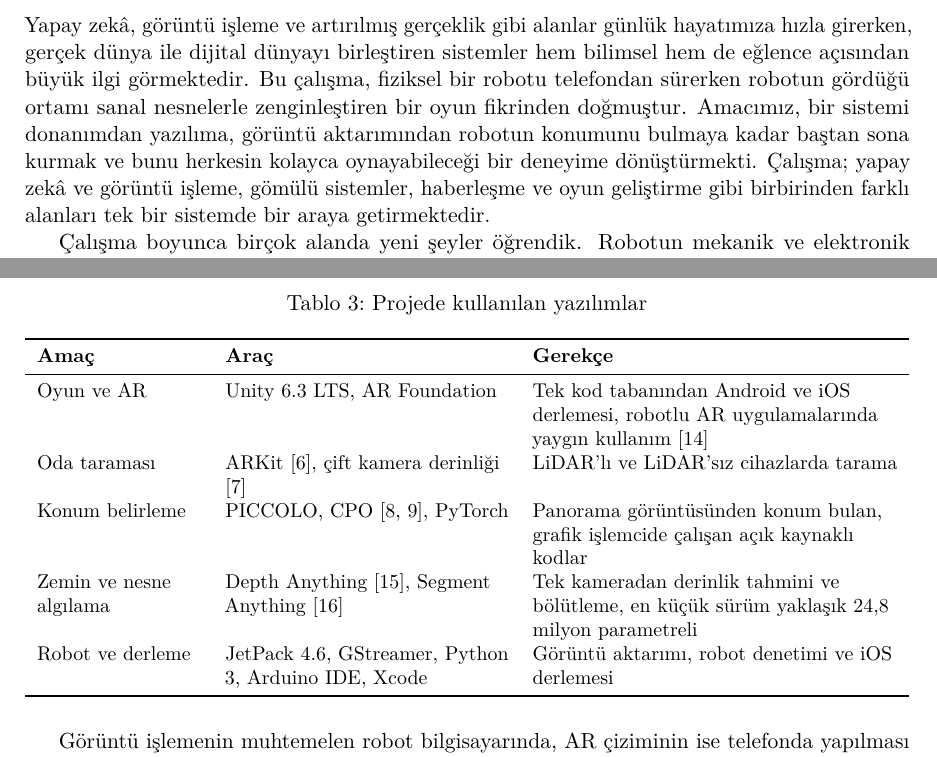
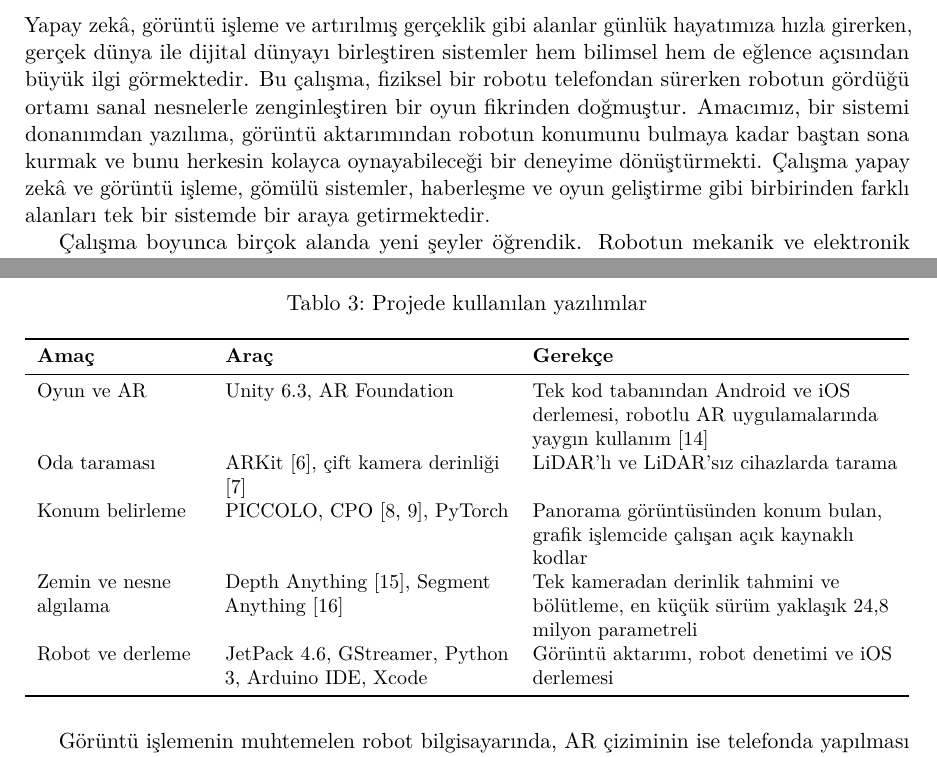
Before and after one commit to isakocan/ARobot, a LaTeX document (Proje_Şablon_2026version/AraRapor.tex): two parts of pages 2 and 9 of 13, joined at a grey line, cut so that both start at the same text. Compiled offline with pdfLaTeX.

Commit message:
Ara Rapor 1: son kontrol düzeltmeleri (noktalı virgül, kısaltma, Tablo 4 aynı sayfada)
Co-Authored-By: Claude Sonnet 5.5 <noreply@anthropic.com>

```diff
--- a/Proje_Şablon_2026version/AraRapor.tex
+++ b/Proje_Şablon_2026version/AraRapor.tex
@@ -446,7 +446,7 @@ Kullanılan yazılımlar Tablo~\ref{tab:yazilim_araclari}'te verilmiştir. Hepsi
 \toprule
 \textbf{Amaç} & \textbf{Araç} & \textbf{Gerekçe} \\
 \midrule
-Oyun ve AR & Unity 6.3 LTS, AR Foundation & Tek kod tabanından Android ve iOS derlemesi, robotlu AR uygulamalarında yaygın kullanım \cite{coronado2023integrating} \\
+Oyun ve AR & Unity 6.3, AR Foundation & Tek kod tabanından Android ve iOS derlemesi, robotlu AR uygulamalarında yaygın kullanım \cite{coronado2023integrating} \\
 Oda taraması & ARKit \cite{apple2026arkit}, çift kamera derinliği \cite{zhang2020dunet} & LiDAR'lı ve LiDAR'sız cihazlarda tarama \\
 Konum belirleme & PICCOLO, CPO \cite{kim2021piccolo,kim2022cpo}, PyTorch & Panorama görüntüsünden konum bulan, grafik işlemcide çalışan açık kaynaklı kodlar \\
 Zemin ve nesne algılama & Depth Anything \cite{yang2024depthanything}, Segment Anything \cite{kirillov2023sam} & Tek kameradan derinlik tahmini ve bölütleme, en küçük sürüm yaklaşık 24,8 milyon parametreli \\
@@ -457,6 +457,7 @@ Robot ve derleme & JetPack 4.6, GStreamer, Python 3, Arduino IDE, Xcode & Görü
 
 Görüntü işlemenin muhtemelen robot bilgisayarında, AR çiziminin ise telefonda yapılması planlanmıştır. Bu ayrım ilk denemelerle ölçülecektir ve projenin en yüksek teknik riskidir. Depth Anything'in en küçük sürümünün ağırlıkları yaklaşık 100~MB yer kapladığından robot bilgisayarının 4~GB belleğine rahatlıkla sığar, işlem hızı ise ilk denemelerle ölçülecektir. Sürüş, görüntü aktarımı ve oyun prototipi çalıştığı için projeyi yazılım açısından yapılabilir buluyoruz.
 
+\newpage
 \subsubsection{Donanım Fizibilitesi / Hardware Feasibility}
 \label{subsubsec:donanim_fizibilitesi}
 Robotun parçaları Tablo~\ref{tab:donanim_maliyet}'te verilmiştir.
```
Also changed, not shown: Proje_Şablon_2026version/AraRapor_EN.tex (+2 -1 lines), Proje_Şablon_2026version/AraRapor_EN.pdf, Proje_Şablon_2026version/AraRapor_TR.pdf, Proje_Şablon_2026version/AraRapor.tex (4 more changed lines).
